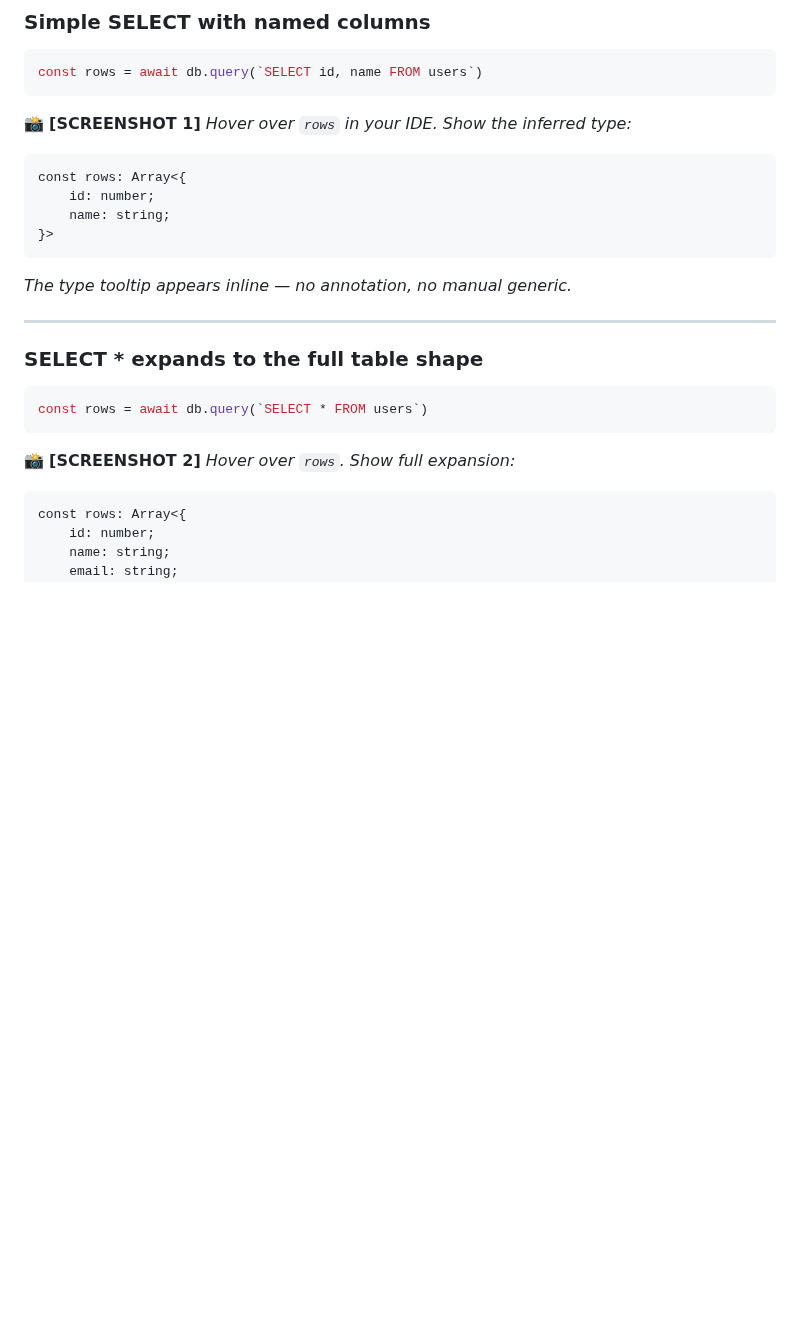
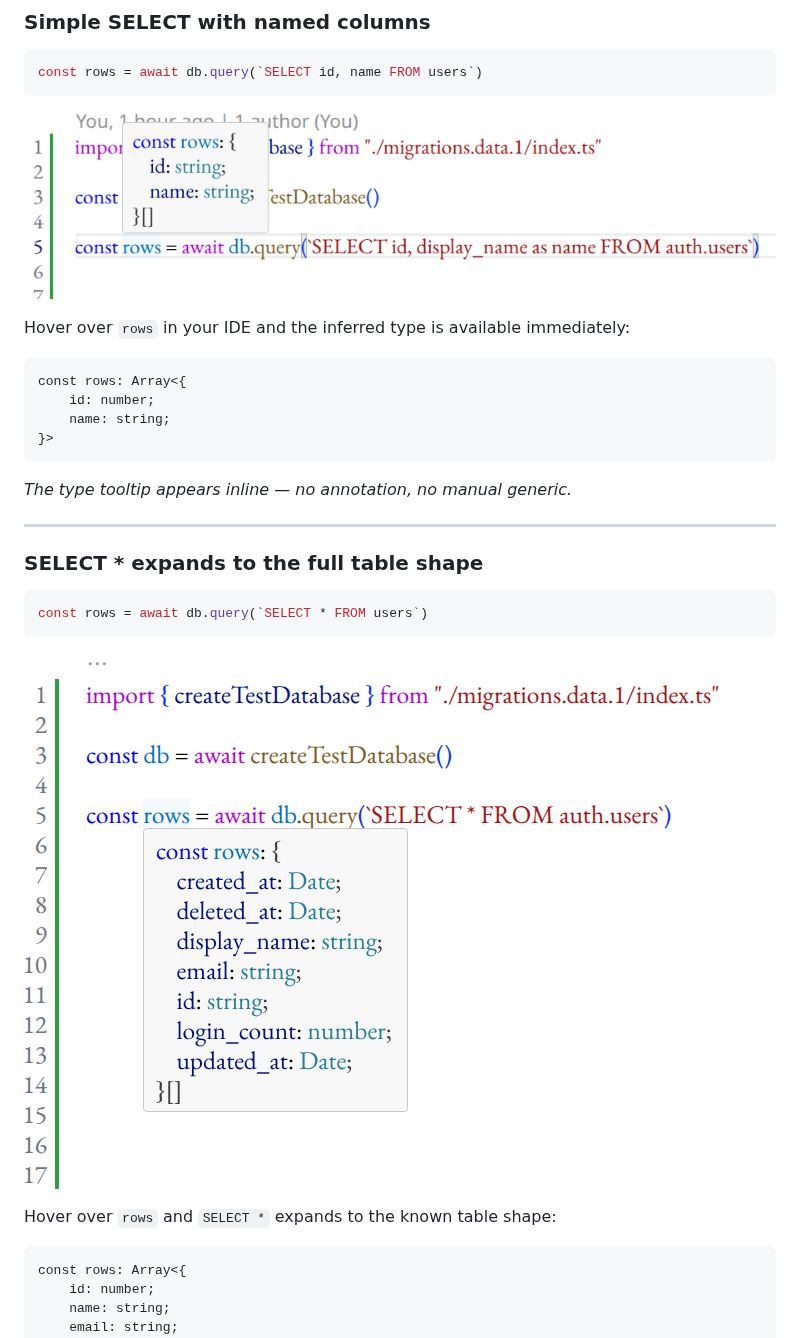
Before and after one commit to vadzim/dbtyper, a Markdown page: ABOUT.md, the part around one of its changes. GitHub-like rendering; pictures changed too: docs/pictures/screenshot1.png (added), docs/pictures/screenshot2.png (added); blank space fills up the shorter version.

Commit message:
add some pictures

````diff
--- a/ABOUT.md
+++ b/ABOUT.md
@@ -96,8 +96,9 @@ const rows = await db.query(`
 const rows = await db.query(`SELECT id, name FROM users`)
 ```
 
-📸 **[SCREENSHOT 1]**
-_Hover over `rows` in your IDE. Show the inferred type:_
+![IDE hover showing inferred rows type for selected columns](docs/pictures/screenshot1.png)
+
+Hover over `rows` in your IDE and the inferred type is available immediately:
 
 ```
 const rows: Array<{
@@ -116,8 +117,9 @@ _The type tooltip appears inline — no annotation, no manual generic._
 const rows = await db.query(`SELECT * FROM users`)
 ```
 
-📸 **[SCREENSHOT 2]**
-_Hover over `rows`. Show full expansion:_
+![IDE hover showing SELECT star expanded to the full table shape](docs/pictures/screenshot2.png)
+
+Hover over `rows` and `SELECT *` expands to the known table shape:
 
 ```
 const rows: Array<{
````
Also changed, not shown: other parts of ABOUT.md (+7 -8 lines), docs/pictures/screenshot3.png (added), docs/pictures/screenshot4.png (added), 1 other file.
